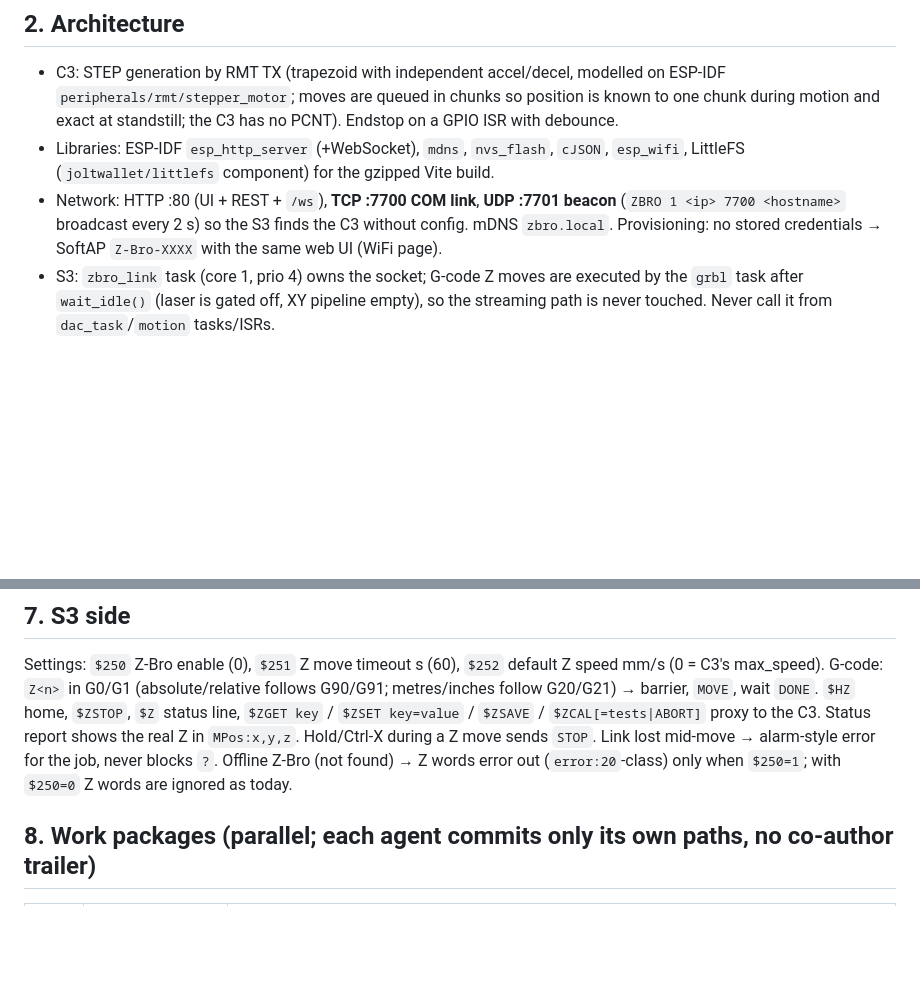
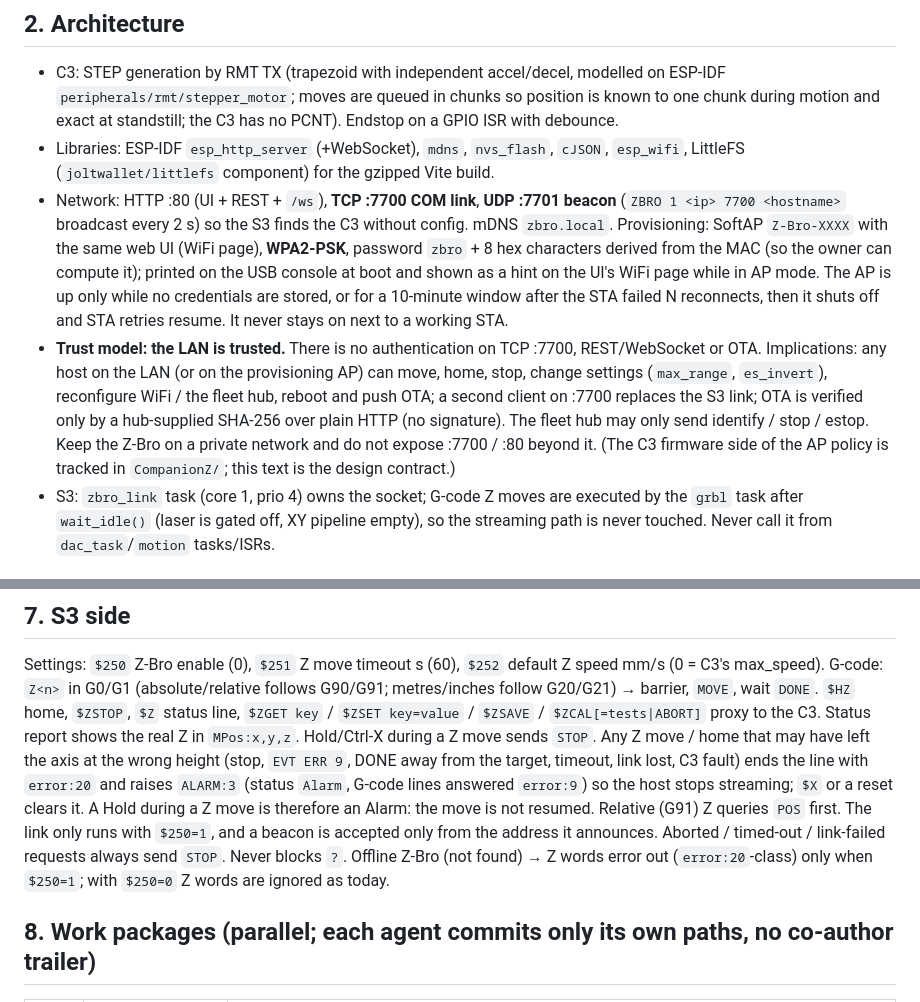
Before and after one commit to lollokara/WaveMaster, a Markdown page: docs/ZBRO_PLAN.md, 2 parts joined by grey strips. Drawn GitHub-style; blank space fills up the shorter version.

```diff
--- a/docs/ZBRO_PLAN.md
+++ b/docs/ZBRO_PLAN.md
@@ -31,7 +31,17 @@ A4988 limits: 1/16 maximum microstep, min STEP high/low 1 µs, motor current set
   (`joltwallet/littlefs` component) for the gzipped Vite build.
 - Network: HTTP :80 (UI + REST + `/ws`), **TCP :7700 COM link**, **UDP :7701 beacon**
   (`ZBRO 1 <ip> 7700 <hostname>` broadcast every 2 s) so the S3 finds the C3 without config. mDNS `zbro.local`.
-  Provisioning: no stored credentials → SoftAP `Z-Bro-XXXX` with the same web UI (WiFi page).
+  Provisioning: SoftAP `Z-Bro-XXXX` with the same web UI (WiFi page), **WPA2-PSK**, password `zbro` + 8 hex
+  characters derived from the MAC (so the owner can compute it); printed on the USB console at boot and shown as a
+  hint on the UI's WiFi page while in AP mode. The AP is up only while no credentials are stored, or for a
+  10-minute window after the STA failed N reconnects, then it shuts off and STA retries resume. It never stays on
+  next to a working STA.
+- **Trust model: the LAN is trusted.** There is no authentication on TCP :7700, REST/WebSocket or OTA. Implications:
+  any host on the LAN (or on the provisioning AP) can move, home, stop, change settings (`max_range`, `es_invert`),
+  reconfigure WiFi / the fleet hub, reboot and push OTA; a second client on :7700 replaces the S3 link; OTA is
+  verified only by a hub-supplied SHA-256 over plain HTTP (no signature). The fleet hub may only send
+  identify / stop / estop. Keep the Z-Bro on a private network and do not expose :7700 / :80 beyond it.
+  (The C3 firmware side of the AP policy is tracked in `CompanionZ/`; this text is the design contract.)
 - S3: `zbro_link` task (core 1, prio 4) owns the socket; G-code Z moves are executed by the `grbl` task
   after `wait_idle()` (laser is gated off, XY pipeline empty), so the streaming path is never touched.
   Never call it from `dac_task`/`motion` tasks/ISRs.
@@ -92,8 +102,12 @@ gzipped into `CompanionZ/data/` for LittleFS. No UI kit, no stock gradients/emoj
 Settings: `$250` Z-Bro enable (0), `$251` Z move timeout s (60), `$252` default Z speed mm/s (0 = C3's max_speed).
 G-code: `Z<n>` in G0/G1 (absolute/relative follows G90/G91; metres/inches follow G20/G21) → barrier, `MOVE`, wait `DONE`.
 `$HZ` home, `$ZSTOP`, `$Z` status line, `$ZGET key` / `$ZSET key=value` / `$ZSAVE` / `$ZCAL[=tests|ABORT]` proxy to the C3.
-Status report shows the real Z in `MPos:x,y,z`. Hold/Ctrl-X during a Z move sends `STOP`. Link lost mid-move → alarm-style
-error for the job, never blocks `?`. Offline Z-Bro (not found) → Z words error out (`error:20`-class) only when `$250=1`;
+Status report shows the real Z in `MPos:x,y,z`. Hold/Ctrl-X during a Z move sends `STOP`. Any Z move / home that
+may have left the axis at the wrong height (stop, `EVT ERR 9`, DONE away from the target, timeout, link lost, C3
+fault) ends the line with `error:20` and raises `ALARM:3` (status `Alarm`, G-code lines answered `error:9`) so the host
+stops streaming; `$X` or a reset clears it. A Hold during a Z move is therefore an Alarm: the move is not resumed.
+Relative (G91) Z queries `POS` first. The link only runs with `$250=1`, and a beacon is accepted only from the address
+it announces. Aborted / timed-out / link-failed requests always send `STOP`. Never blocks `?`. Offline Z-Bro (not found) → Z words error out (`error:20`-class) only when `$250=1`;
 with `$250=0` Z words are ignored as today.
 
 ## 8. Work packages (parallel; each agent commits only its own paths, no co-author trailer)
```
Also changed, not shown: README.md (+4 -2 lines), STATUS.md (+2 -0 lines).
